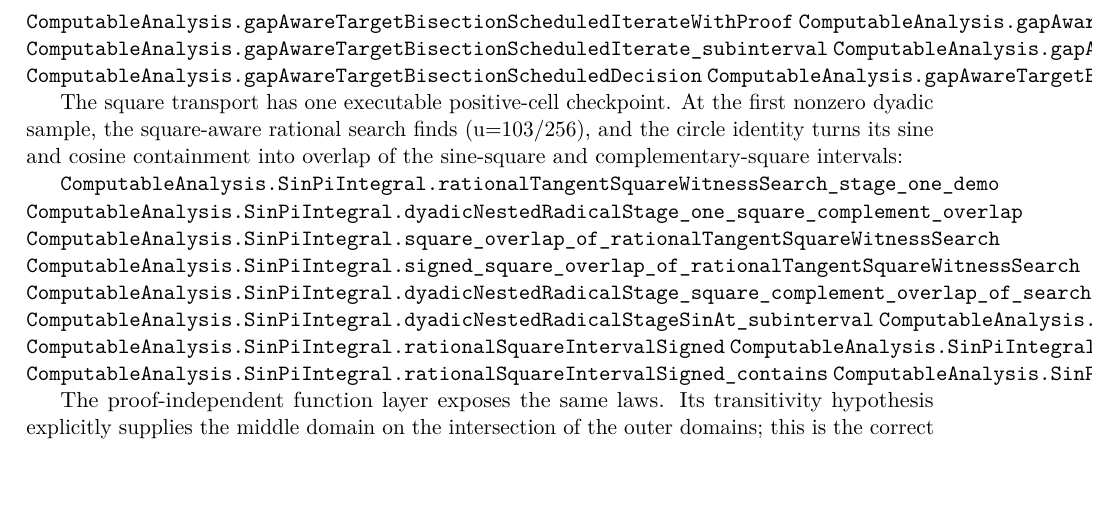
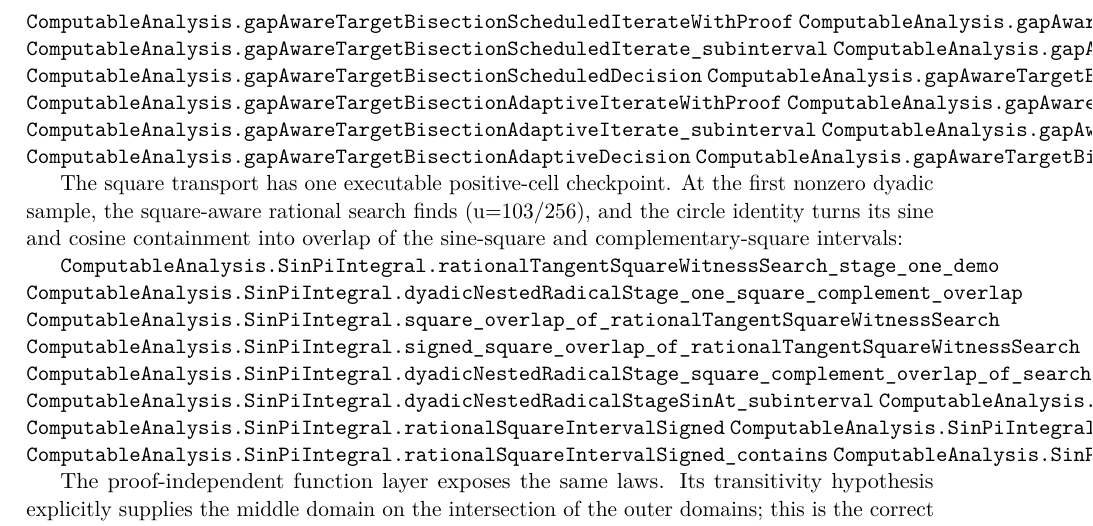
Before and after one commit to liuyao12/computable-analysis, a LaTeX thesis (blueprint/src/web.tex, which reads blueprint/src/06-effective-calculus.tex): part of page 57 of 82, cut so that both start at the same text, the shorter picture padded with empty space. Compiled offline with pdfLaTeX.

Commit message:
Add adaptive gap-aware bisection iterator

```diff
--- a/blueprint/src/06-effective-calculus.tex
+++ b/blueprint/src/06-effective-calculus.tex
@@ -374,6 +374,12 @@ validity theorem once and for all.
 \lean{ComputableAnalysis.gapAwareTargetBisectionScheduledIterate_width_le}
 \lean{ComputableAnalysis.gapAwareTargetBisectionScheduledDecision}
 \lean{ComputableAnalysis.gapAwareTargetBisectionScheduledIterate_width_eq_div_pow_of_decided}
+\lean{ComputableAnalysis.gapAwareTargetBisectionAdaptiveIterateWithProof}
+\lean{ComputableAnalysis.gapAwareTargetBisectionAdaptiveIterate}
+\lean{ComputableAnalysis.gapAwareTargetBisectionAdaptiveIterate_subinterval}
+\lean{ComputableAnalysis.gapAwareTargetBisectionAdaptiveIterate_width_le}
+\lean{ComputableAnalysis.gapAwareTargetBisectionAdaptiveDecision}
+\lean{ComputableAnalysis.gapAwareTargetBisectionAdaptiveIterate_width_eq_div_pow_of_decided}
 \leanok
 
 The square transport has one executable positive-cell checkpoint.  At the
```
Also changed, not shown: FORMALIZATION_GUIDE.md (+5 -0 lines), 1 other file.
